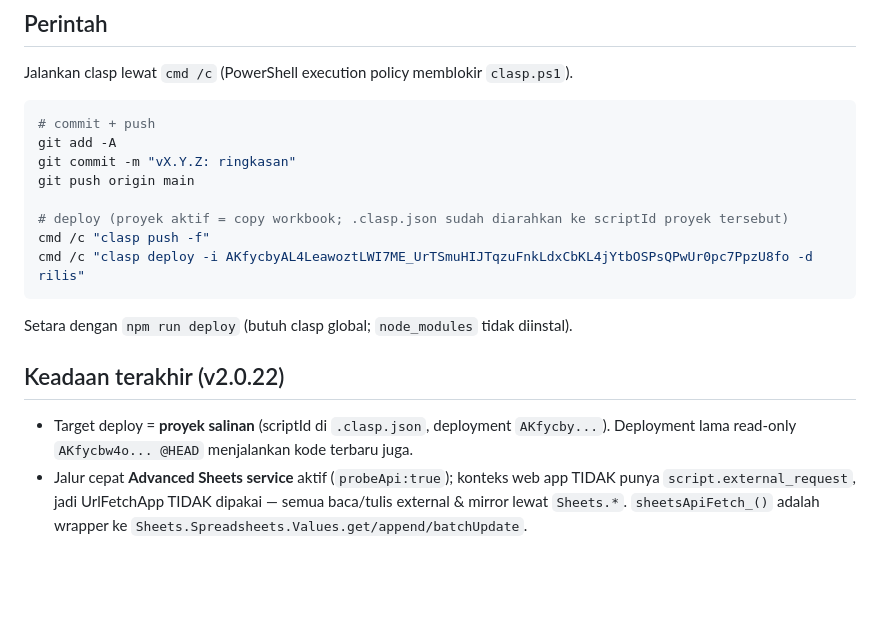
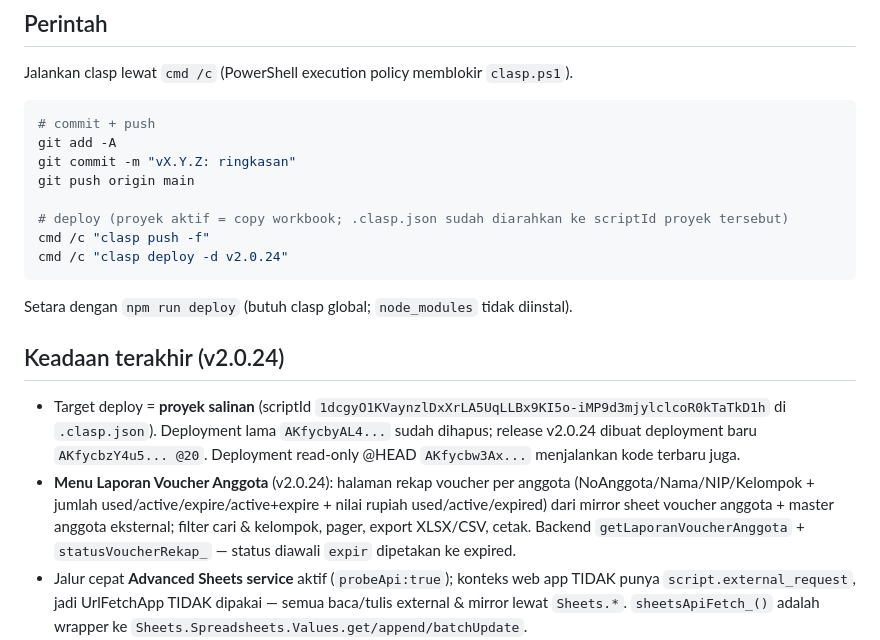
Before and after one commit to isyaau/SPARTA-2.0, a Markdown page: AGENTS.md, the part around the change. Rendered like a GitHub page; blank space fills up the shorter version.

Commit message:
docs: AGENTS.md keadaan terakhir v2.0.24 + deployment baru

````diff
--- a/AGENTS.md
+++ b/AGENTS.md
@@ -28,14 +28,15 @@ git push origin main
 
 # deploy (proyek aktif = copy workbook; .clasp.json sudah diarahkan ke scriptId proyek tersebut)
 cmd /c "clasp push -f"
-cmd /c "clasp deploy -i AKfycbyAL4LeawoztLWI7ME_UrTSmuHIJTqzuFnkLdxCbKL4jYtbOSPsQPwUr0pc7PpzU8fo -d rilis"
+cmd /c "clasp deploy -d v2.0.24"
 ```
 
 Setara dengan `npm run deploy` (butuh clasp global; `node_modules` tidak diinstal).
 
-## Keadaan terakhir (v2.0.22)
+## Keadaan terakhir (v2.0.24)
 
-- Target deploy = **proyek salinan** (scriptId di `.clasp.json`, deployment `AKfycby...`). Deployment lama read-only `AKfycbw4o... @HEAD` menjalankan kode terbaru juga.
+- Target deploy = **proyek salinan** (scriptId `1dcgyO1KVaynzlDxXrLA5UqLLBx9KI5o-iMP9d3mjylclcoR0kTaTkD1h` di `.clasp.json`). Deployment lama `AKfycbyAL4...` sudah dihapus; release v2.0.24 dibuat deployment baru `AKfycbzY4u5... @20`. Deployment read-only @HEAD `AKfycbw3Ax...` menjalankan kode terbaru juga.
+- **Menu Laporan Voucher Anggota** (v2.0.24): halaman rekap voucher per anggota (NoAnggota/Nama/NIP/Kelompok + jumlah used/active/expire/active+expire + nilai rupiah used/active/expired) dari mirror sheet voucher anggota + master anggota eksternal; filter cari & kelompok, pager, export XLSX/CSV, cetak. Backend `getLaporanVoucherAnggota` + `statusVoucherRekap_` — status diawali `expir` dipetakan ke expired.
 - Jalur cepat **Advanced Sheets service** aktif (`probeApi:true`); konteks web app TIDAK punya `script.external_request`, jadi UrlFetchApp TIDAK dipakai — semua baca/tulis external & mirror lewat `Sheets.*`. `sheetsApiFetch_()` adalah wrapper ke `Sheets.Spreadsheets.Values.get/append/batchUpdate`.
 - **Cache voucher eksternal format kompak** `{h, v}` (`voucherCacheDecode_`, `patchVoucherCacheCompact_`); format lama array-objek dikonversi ke kompak saat patch. Isolasi hanya key `voucher_<id>_<sheet>`; cache lain tetap array-objek. Hit memaksa decode+normalisasi ulang (sesiRead ~1,2s tak turun; yang menang: patchCache 2970→1832ms).
 - **Batch tulis mirror lokal**: `mirrorBatchBegin_`/`mirrorBatchPush_`/`mirrorBatchCommit_` menggabungkan semua tulis `Sheets.*` ke workbook SPARTA (voucher mirror cell via `mirrorSetCellsBulk_`, piutang & mutasi append via `mirrorAppendRows_`) menjadi **1 `Values.batchUpdate`** di akhir `redeemVoucher` (dengan fallback `setColBatch_`/`setValues` dan commit pengaman di `finally`). Bila batch tidak aktif (probe false), tiap fungsi memakai jalur lamanya sendiri.
````
